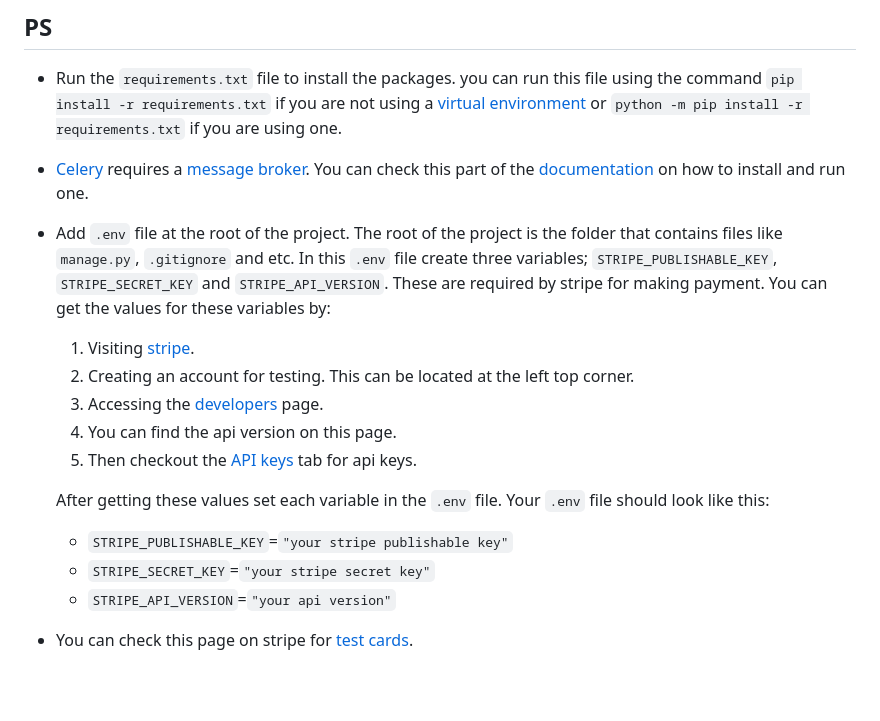
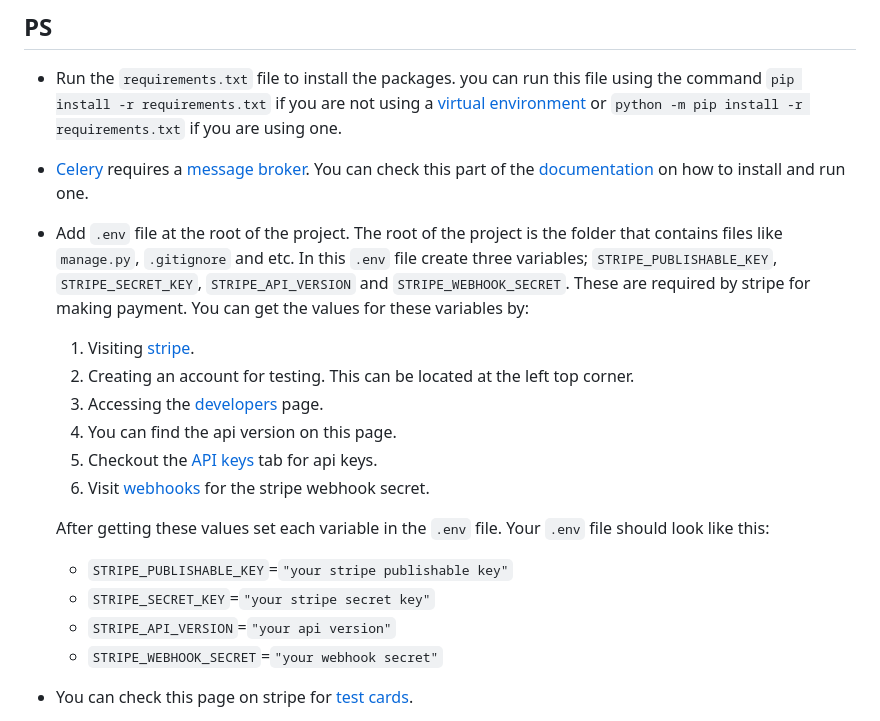
Before and after one commit to attrams/myshop, a Markdown page: README.md, the part around the change. GitHub-like rendering; blank space fills up the shorter version.

```diff
--- a/README.md
+++ b/README.md
@@ -36,13 +36,14 @@ All product images are from [unsplash](https://unsplash.com/)
 
 - [Celery](https://docs.celeryq.dev/en/stable/getting-started/first-steps-with-celery.html) requires a [message broker](https://en.wikipedia.org/wiki/Message_broker). You can check this part of the [documentation](https://docs.celeryq.dev/en/stable/getting-started/first-steps-with-celery.html#choosing-a-broker) on how to install and run one.
 
-- Add `.env` file at the root of the project. The root of the project is the folder that contains files like `manage.py`, `.gitignore` and etc. In this `.env` file create three variables; `STRIPE_PUBLISHABLE_KEY`, `STRIPE_SECRET_KEY` and `STRIPE_API_VERSION`. These are required by stripe for making payment. You can get the values for these variables by:
+- Add `.env` file at the root of the project. The root of the project is the folder that contains files like `manage.py`, `.gitignore` and etc. In this `.env` file create three variables; `STRIPE_PUBLISHABLE_KEY`, `STRIPE_SECRET_KEY`, `STRIPE_API_VERSION` and `STRIPE_WEBHOOK_SECRET`. These are required by stripe for making payment. You can get the values for these variables by:
 
   1.  Visiting [stripe](https://dashboard.stripe.com/login).
   2.  Creating an account for testing. This can be located at the left top corner.
   3.  Accessing the [developers](https://dashboard.stripe.com/test/developers) page.
   4.  You can find the api version on this page.
-  5.  Then checkout the [API keys](https://dashboard.stripe.com/test/apikeys) tab for api keys.
+  5.  Checkout the [API keys](https://dashboard.stripe.com/test/apikeys) tab for api keys.
+  6.  Visit [webhooks](https://dashboard.stripe.com/test/webhooks/create?endpoint_location=local) for the stripe webhook secret.
 
   After getting these values set each variable in the `.env` file. Your
   `.env` file should look like this:
@@ -50,6 +51,7 @@ All product images are from [unsplash](https://unsplash.com/)
   - `STRIPE_PUBLISHABLE_KEY`=`"your stripe publishable key"`
   - `STRIPE_SECRET_KEY`=`"your stripe secret key"`
   - `STRIPE_API_VERSION`=`"your api version"`
+  - `STRIPE_WEBHOOK_SECRET`=`"your webhook secret"`
 
 - You can check this page on stripe for [test cards](https://stripe.com/docs/testing).
 
```
